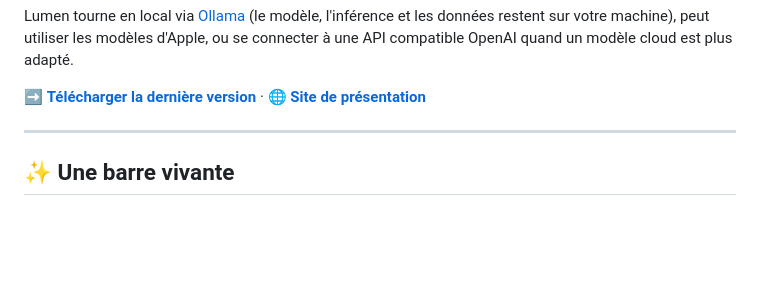
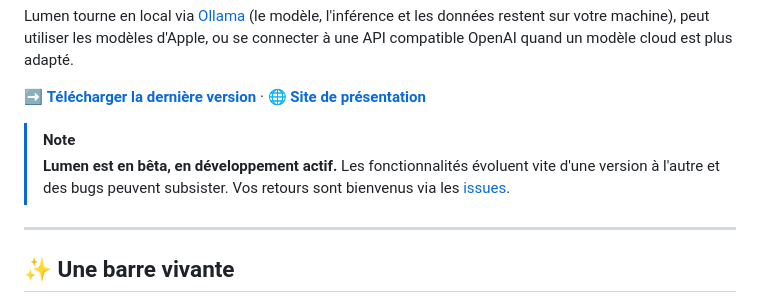
Before and after one commit to Oneil974/lumen-app, a Markdown page: README.md, the part around one of its changes. GitHub-like rendering; blank space fills up the shorter version.

Commit message:
README: présentation complète, capture Pi, accents orbe, mention bêta

```diff
--- a/README.md
+++ b/README.md
@@ -18,6 +19,9 @@
 Lumen tourne en local via [Ollama](https://ollama.com) (le modèle, l'inférence et les données restent sur votre machine), peut utiliser les modèles d'Apple, ou se connecter à une API compatible OpenAI quand un modèle cloud est plus adapté.
 
 ➡️ **[Télécharger la dernière version](https://github.com/Oneil974/lumen-app/releases/latest)** · 🌐 **[Site de présentation](https://Oneil974.github.io/lumen-app/)**
+
+> [!NOTE]
+> **Lumen est en bêta, en développement actif.** Les fonctionnalités évoluent vite d'une version à l'autre et des bugs peuvent subsister. Vos retours sont bienvenus via les [issues](https://github.com/Oneil974/lumen-app/issues).
 
 ---
 
```
Also changed, not shown: other parts of README.md (+1 -0 lines).
